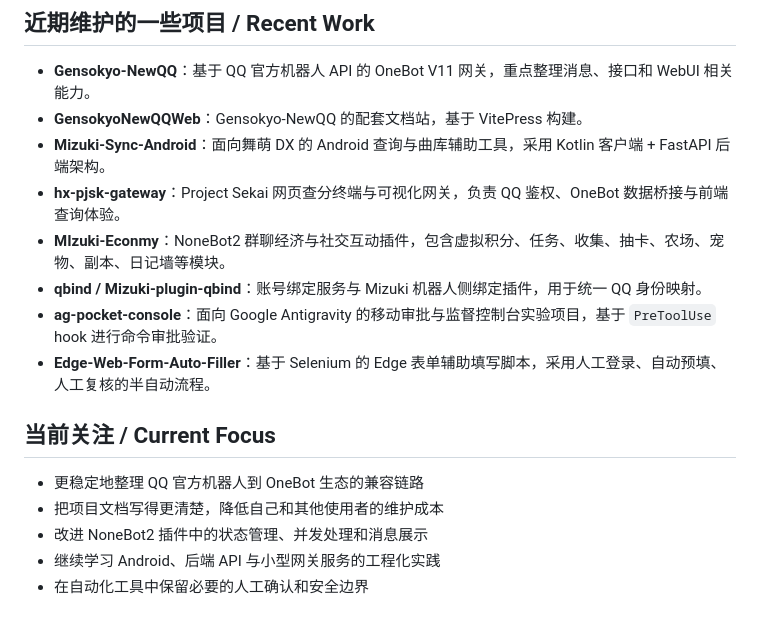
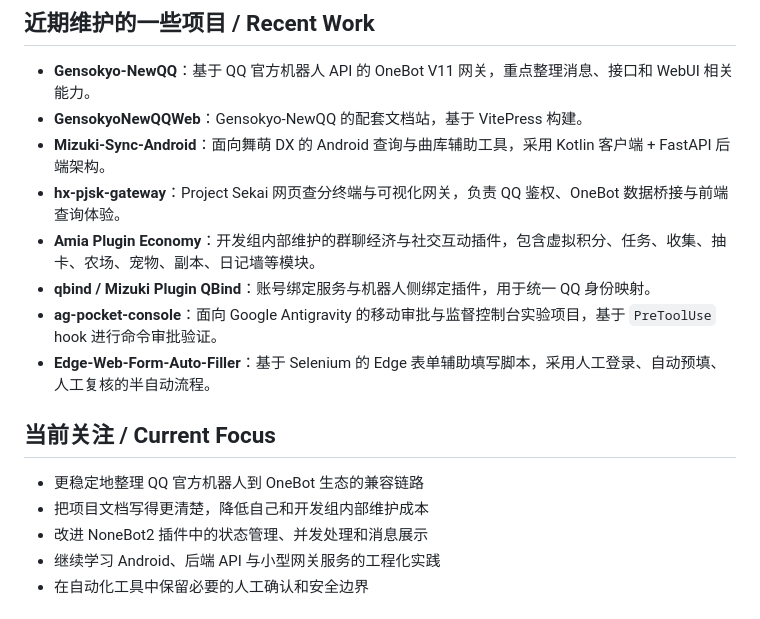
Before and after one commit to HX-Wrdzgzs/HX-Wrdzgzs, a Markdown page: README.md, the part around the change. Drawn GitHub-style.

Commit message:
docs: update profile project naming

```diff
--- a/README.md
+++ b/README.md
@@ -18,15 +18,15 @@
 - **GensokyoNewQQWeb**：Gensokyo-NewQQ 的配套文档站，基于 VitePress 构建。
 - **Mizuki-Sync-Android**：面向舞萌 DX 的 Android 查询与曲库辅助工具，采用 Kotlin 客户端 + FastAPI 后端架构。
 - **hx-pjsk-gateway**：Project Sekai 网页查分终端与可视化网关，负责 QQ 鉴权、OneBot 数据桥接与前端查询体验。
-- **MIzuki-Econmy**：NoneBot2 群聊经济与社交互动插件，包含虚拟积分、任务、收集、抽卡、农场、宠物、副本、日记墙等模块。
-- **qbind / Mizuki-plugin-qbind**：账号绑定服务与 Mizuki 机器人侧绑定插件，用于统一 QQ 身份映射。
+- **Amia Plugin Economy**：开发组内部维护的群聊经济与社交互动插件，包含虚拟积分、任务、收集、抽卡、农场、宠物、副本、日记墙等模块。
+- **qbind / Mizuki Plugin QBind**：账号绑定服务与机器人侧绑定插件，用于统一 QQ 身份映射。
 - **ag-pocket-console**：面向 Google Antigravity 的移动审批与监督控制台实验项目，基于 `PreToolUse` hook 进行命令审批验证。
 - **Edge-Web-Form-Auto-Filler**：基于 Selenium 的 Edge 表单辅助填写脚本，采用人工登录、自动预填、人工复核的半自动流程。
 
 ## 当前关注 / Current Focus
 
 - 更稳定地整理 QQ 官方机器人到 OneBot 生态的兼容链路
-- 把项目文档写得更清楚，降低自己和其他使用者的维护成本
+- 把项目文档写得更清楚，降低自己和开发组内部维护成本
 - 改进 NoneBot2 插件中的状态管理、并发处理和消息展示
 - 继续学习 Android、后端 API 与小型网关服务的工程化实践
 - 在自动化工具中保留必要的人工确认和安全边界
```
